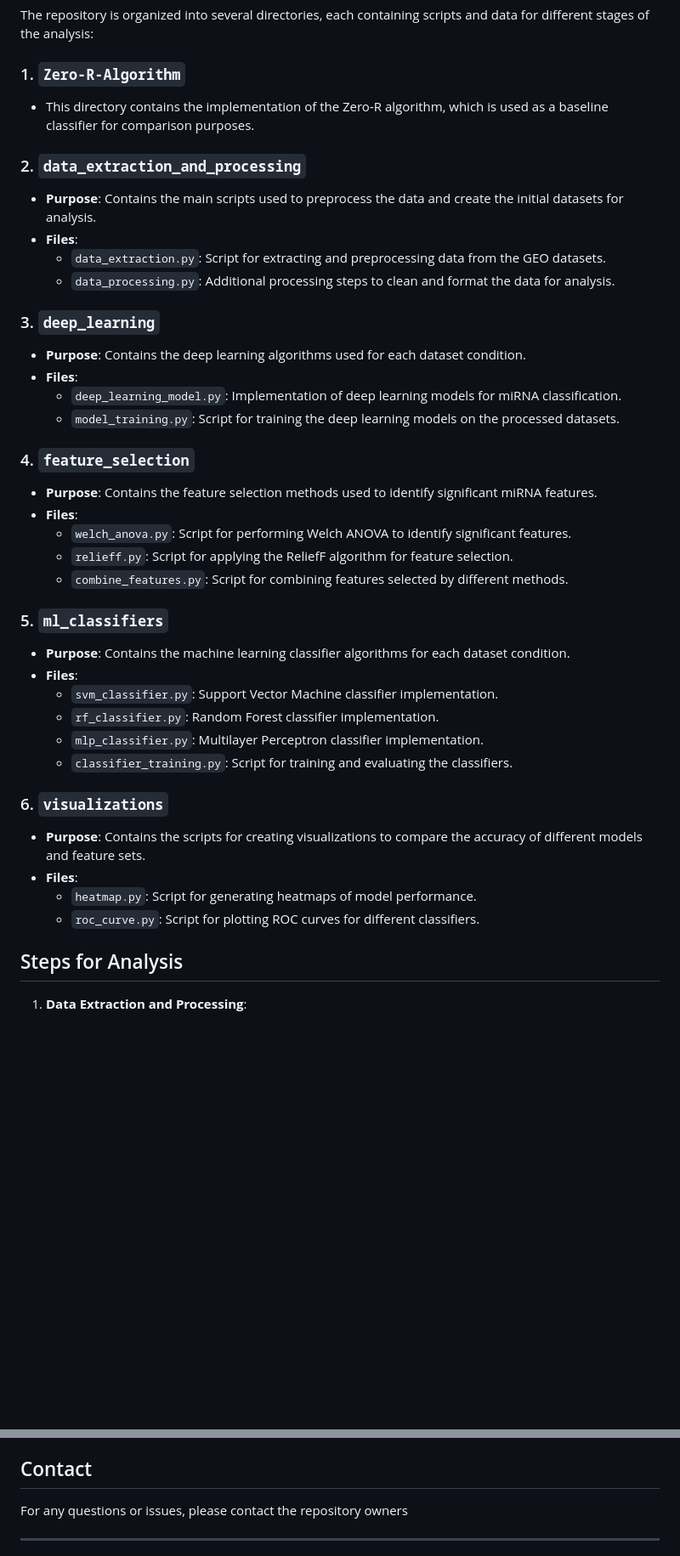
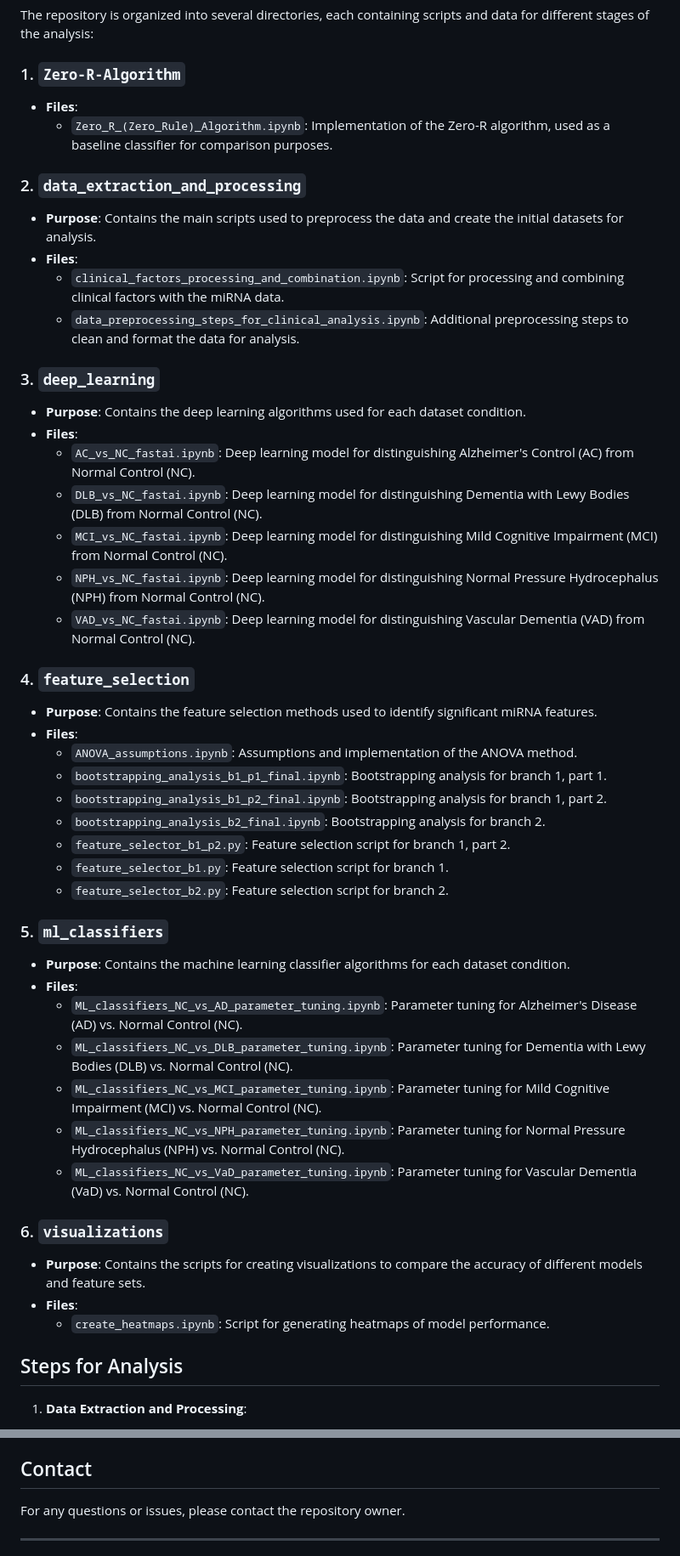
Before and after one commit to vetskiver/Machine-Learning-Uncovers-miRNA-Biomarkers-for-Dementia-Enriched-in-Congenital-Eye-Disease-Pathways, a Markdown page: README.md, 2 parts joined by grey strips. Shown at 85% size. GitHub-like rendering; blank space fills up the shorter version.

```diff
--- a/README.md
+++ b/README.md
@@ -17,45 +17,53 @@ The repository is organized into several directories, each containing scripts an
 
 ### 1. `Zero-R-Algorithm`
 
-- This directory contains the implementation of the Zero-R algorithm, which is used as a baseline classifier for comparison purposes.
+- **Files**:
+  - `Zero_R_(Zero_Rule)_Algorithm.ipynb`: Implementation of the Zero-R algorithm, used as a baseline classifier for comparison purposes.
 
 ### 2. `data_extraction_and_processing`
 
 - **Purpose**: Contains the main scripts used to preprocess the data and create the initial datasets for analysis.
 - **Files**:
-  - `data_extraction.py`: Script for extracting and preprocessing data from the GEO datasets.
-  - `data_processing.py`: Additional processing steps to clean and format the data for analysis.
+  - `clinical_factors_processing_and_combination.ipynb`: Script for processing and combining clinical factors with the miRNA data.
+  - `data_preprocessing_steps_for_clinical_analysis.ipynb`: Additional preprocessing steps to clean and format the data for analysis.
 
 ### 3. `deep_learning`
 
 - **Purpose**: Contains the deep learning algorithms used for each dataset condition.
 - **Files**:
-  - `deep_learning_model.py`: Implementation of deep learning models for miRNA classification.
-  - `model_training.py`: Script for training the deep learning models on the processed datasets.
+  - `AC_vs_NC_fastai.ipynb`: Deep learning model for distinguishing Alzheimer's Control (AC) from Normal Control (NC).
+  - `DLB_vs_NC_fastai.ipynb`: Deep learning model for distinguishing Dementia with Lewy Bodies (DLB) from Normal Control (NC).
+  - `MCI_vs_NC_fastai.ipynb`: Deep learning model for distinguishing Mild Cognitive Impairment (MCI) from Normal Control (NC).
+  - `NPH_vs_NC_fastai.ipynb`: Deep learning model for distinguishing Normal Pressure Hydrocephalus (NPH) from Normal Control (NC).
+  - `VAD_vs_NC_fastai.ipynb`: Deep learning model for distinguishing Vascular Dementia (VAD) from Normal Control (NC).
 
 ### 4. `feature_selection`
 
 - **Purpose**: Contains the feature selection methods used to identify significant miRNA features.
 - **Files**:
-  - `welch_anova.py`: Script for performing Welch ANOVA to identify significant features.
-  - `relieff.py`: Script for applying the ReliefF algorithm for feature selection.
-  - `combine_features.py`: Script for combining features selected by different methods.
+  - `ANOVA_assumptions.ipynb`: Assumptions and implementation of the ANOVA method.
+  - `bootstrapping_analysis_b1_p1_final.ipynb`: Bootstrapping analysis for branch 1, part 1.
+  - `bootstrapping_analysis_b1_p2_final.ipynb`: Bootstrapping analysis for branch 1, part 2.
+  - `bootstrapping_analysis_b2_final.ipynb`: Bootstrapping analysis for branch 2.
+  - `feature_selector_b1_p2.py`: Feature selection script for branch 1, part 2.
+  - `feature_selector_b1.py`: Feature selection script for branch 1.
+  - `feature_selector_b2.py`: Feature selection script for branch 2.
 
 ### 5. `ml_classifiers`
 
 - **Purpose**: Contains the machine learning classifier algorithms for each dataset condition.
 - **Files**:
-  - `svm_classifier.py`: Support Vector Machine classifier implementation.
-  - `rf_classifier.py`: Random Forest classifier implementation.
-  - `mlp_classifier.py`: Multilayer Perceptron classifier implementation.
-  - `classifier_training.py`: Script for training and evaluating the classifiers.
+  - `ML_classifiers_NC_vs_AD_parameter_tuning.ipynb`: Parameter tuning for Alzheimer's Disease (AD) vs. Normal Control (NC).
+  - `ML_classifiers_NC_vs_DLB_parameter_tuning.ipynb`: Parameter tuning for Dementia with Lewy Bodies (DLB) vs. Normal Control (NC).
+  - `ML_classifiers_NC_vs_MCI_parameter_tuning.ipynb`: Parameter tuning for Mild Cognitive Impairment (MCI) vs. Normal Control (NC).
+  - `ML_classifiers_NC_vs_NPH_parameter_tuning.ipynb`: Parameter tuning for Normal Pressure Hydrocephalus (NPH) vs. Normal Control (NC).
+  - `ML_classifiers_NC_vs_VaD_parameter_tuning.ipynb`: Parameter tuning for Vascular Dementia (VaD) vs. Normal Control (NC).
 
 ### 6. `visualizations`
 
 - **Purpose**: Contains the scripts for creating visualizations to compare the accuracy of different models and feature sets.
 - **Files**:
-  - `heatmap.py`: Script for generating heatmaps of model performance.
-  - `roc_curve.py`: Script for plotting ROC curves for different classifiers.
+  - `create_heatmaps.ipynb`: Script for generating heatmaps of model performance.
 
 ## Steps for Analysis
 
@@ -75,7 +83,7 @@ The repository is organized into several directories, each containing scripts an
 
 ## Contact
 
-For any questions or issues, please contact the repository owners
+For any questions or issues, please contact the repository owner.
 
 ---
 
```
